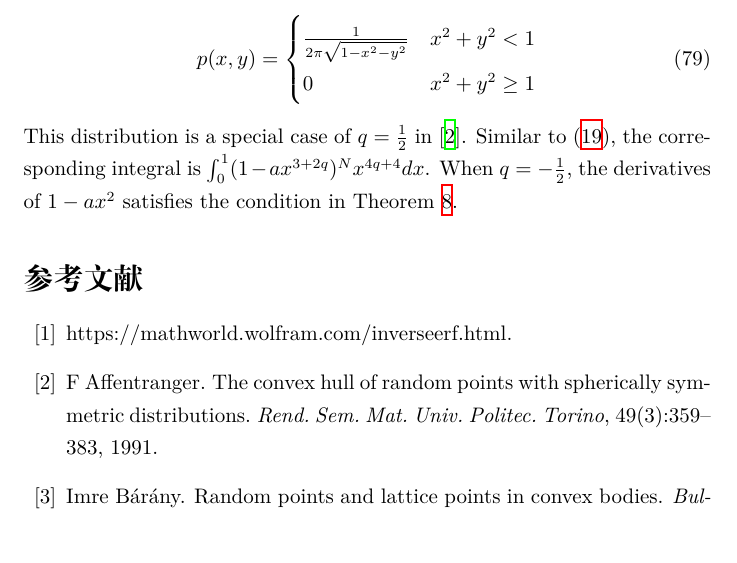
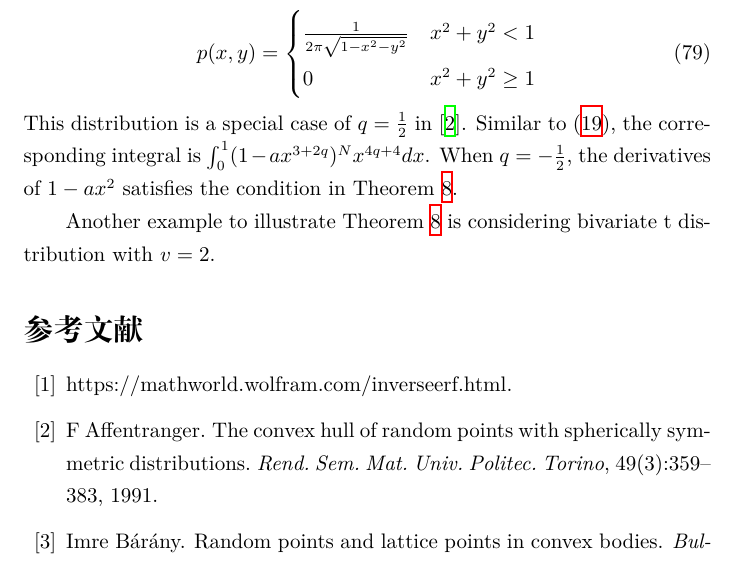
Before and after one commit to zhaofeng-shu33/research_info_related_notes, a LaTeX document (convex_hull/w1.tex): part of page 29 of 30, cut so that both start at the same text. Compiled offline with XeLaTeX.

Commit message:
prepare to update

```diff
--- a/convex_hull/w1.tex
+++ b/convex_hull/w1.tex
@@ -1825,6 +1825,9 @@ integral is $\int_0^1 (1-a x^{3+2q})^N x^{4q+4} dx$.
 When $q=-\frac{1}{2}$, the derivatives of $1-ax^2$
 satisfies the condition in Theorem \ref{thm:second_derivative_laplace}.
 
+Another example to illustrate Theorem \ref{thm:second_derivative_laplace}
+is considering bivariate t distribution with $v=2$.
+
 \bibliographystyle{plain}
 \bibliography{ref.bib}
 \end{document}
```
